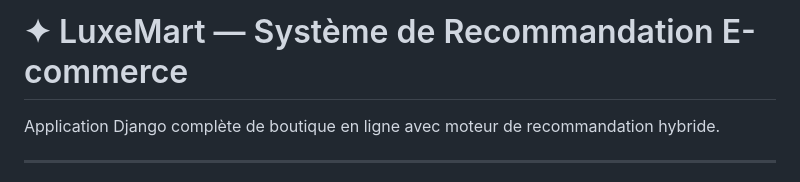
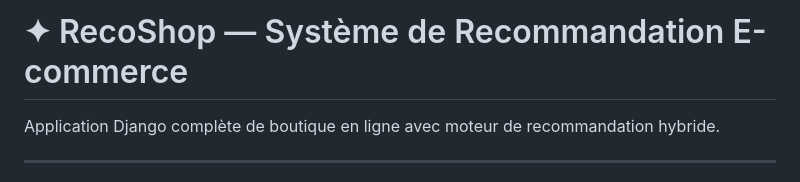
Before and after one commit to Josee2805/Django-Syst-me-Recommandation-E-commerce, a Markdown page: README.md, the part around the change. GitHub-like rendering.

Commit message:
Rename project from LuxeMart to RecoShop

```diff
--- a/README.md
+++ b/README.md
@@ -1,4 +1,4 @@
-# ✦ LuxeMart — Système de Recommandation E-commerce
+# ✦ RecoShop — Système de Recommandation E-commerce
 
 Application Django complète de boutique en ligne avec moteur de recommandation hybride.
 
```
